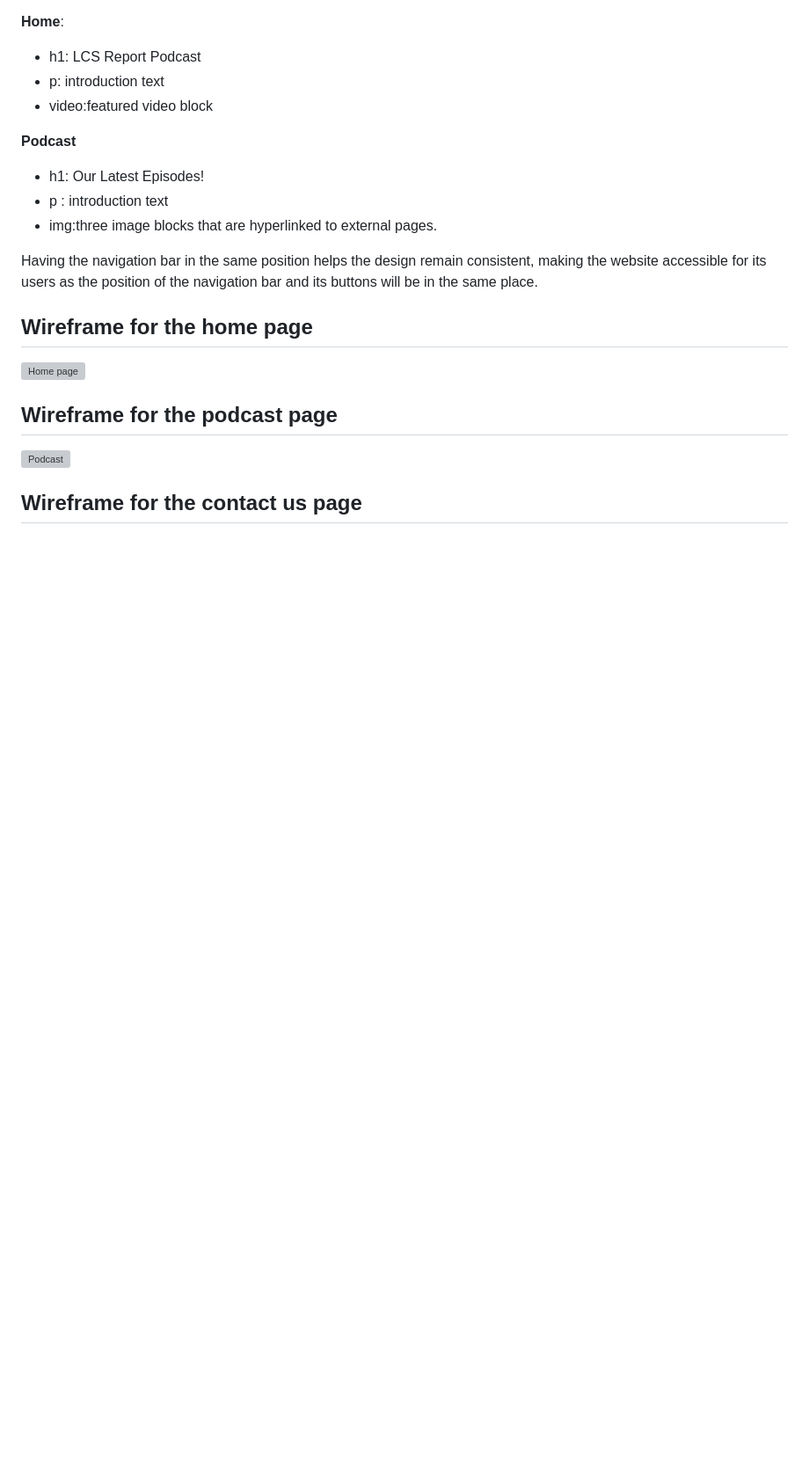
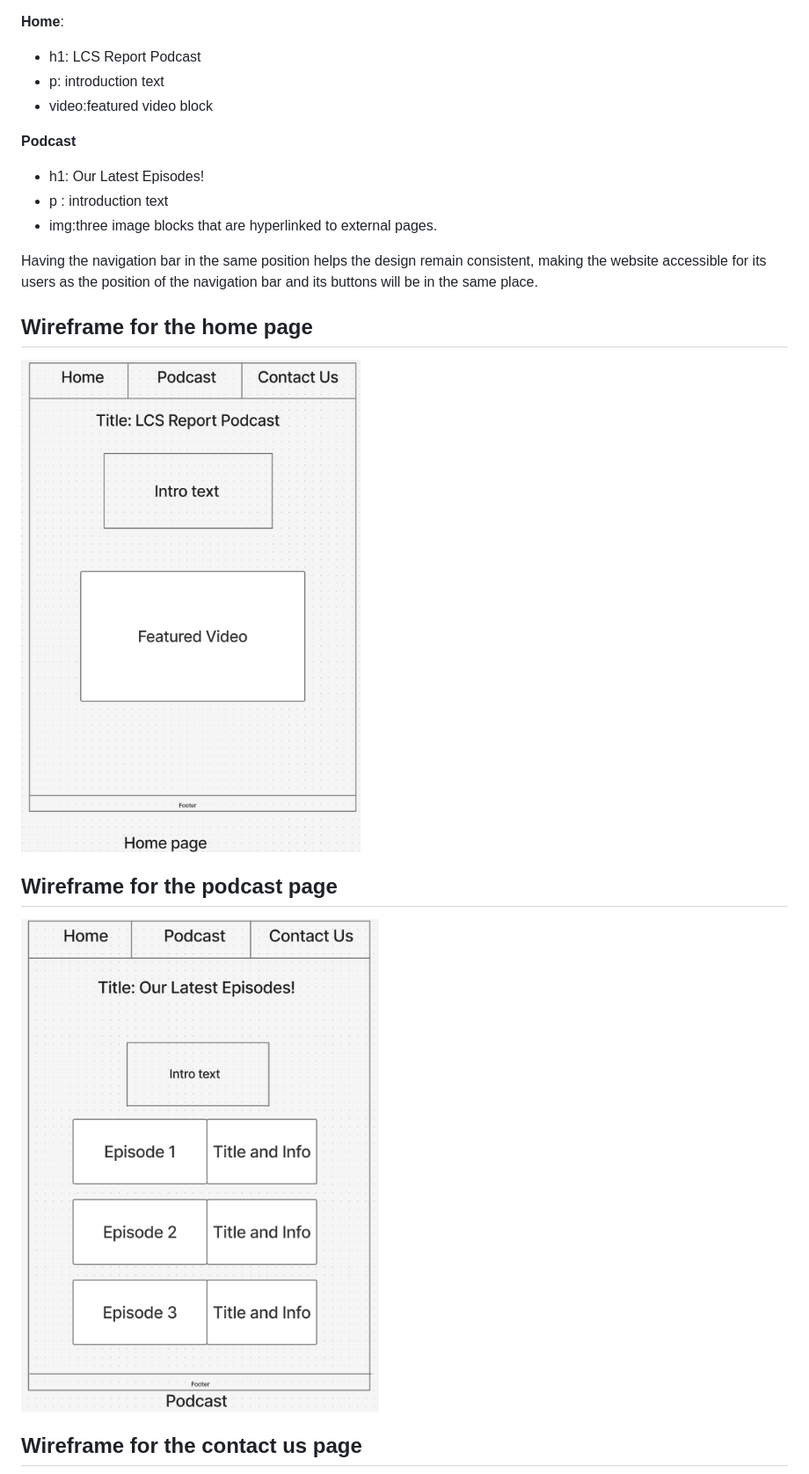
Before and after one commit to jordanmcodes/LCS-Report-podcast-website, a Markdown page: README.md, the part around one of its changes. Shown at 88% size. GitHub-like rendering; blank space fills up the shorter version; grey boxes are pictures that could not be loaded.

```diff
--- a/README.md
+++ b/README.md
@@ -104,9 +104,9 @@ Here is how each page will playout:
 Having the navigation bar in the same position helps the design remain consistent, making the website accessible for its users as the position of the navigation bar and its buttons will be in the same place.
 
 ## Wireframe for the home page
-![Home page](Assets/Images/home-wireframe.png)
+![Home page](assets/images/home-wireframe.png)
 
 ## Wireframe for the podcast page
-![Podcast](Assets/Images/podcast-wireframe.png)
+![Podcast](assets/images/podcast-wireframe.png)
 
 ## Wireframe for the contact us page
```
Also changed, not shown: other parts of README.md (+10 -10 lines).
